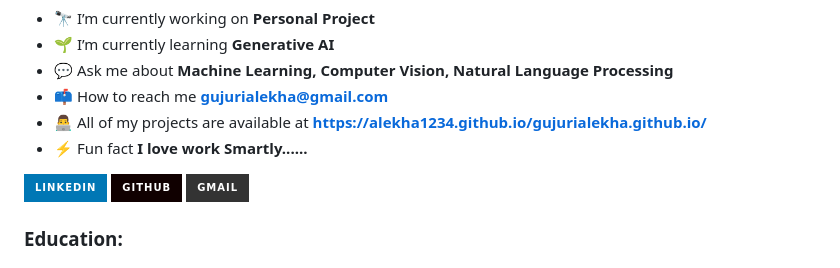
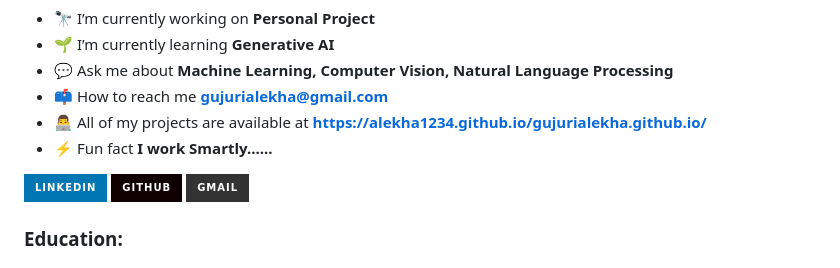
Before and after one commit to alekha1234/alekha1234, a Markdown page: README.md, the part around the change. GitHub-like rendering; badges without logos.

```diff
--- a/README.md
+++ b/README.md
@@ -12,7 +12,7 @@
 - 💬 Ask me about **Machine Learning, Computer Vision, Natural Language Processing**
 - 📫 How to reach me **gujurialekha@gmail.com**
 - 👨‍💻 All of my projects are available at **https://alekha1234.github.io/gujurialekha.github.io/**
-- ⚡ Fun fact **I love work Smartly......**
+- ⚡ Fun fact **I work Smartly......**
 
 <div>
   <a href="https://www.linkedin.com/in/gujuri-alekha/" target="_blank"><img src="https://img.shields.io/badge/LinkedIn-0077B5?style=for-the-badge&logo=linkedin&logoColor=white"
```
